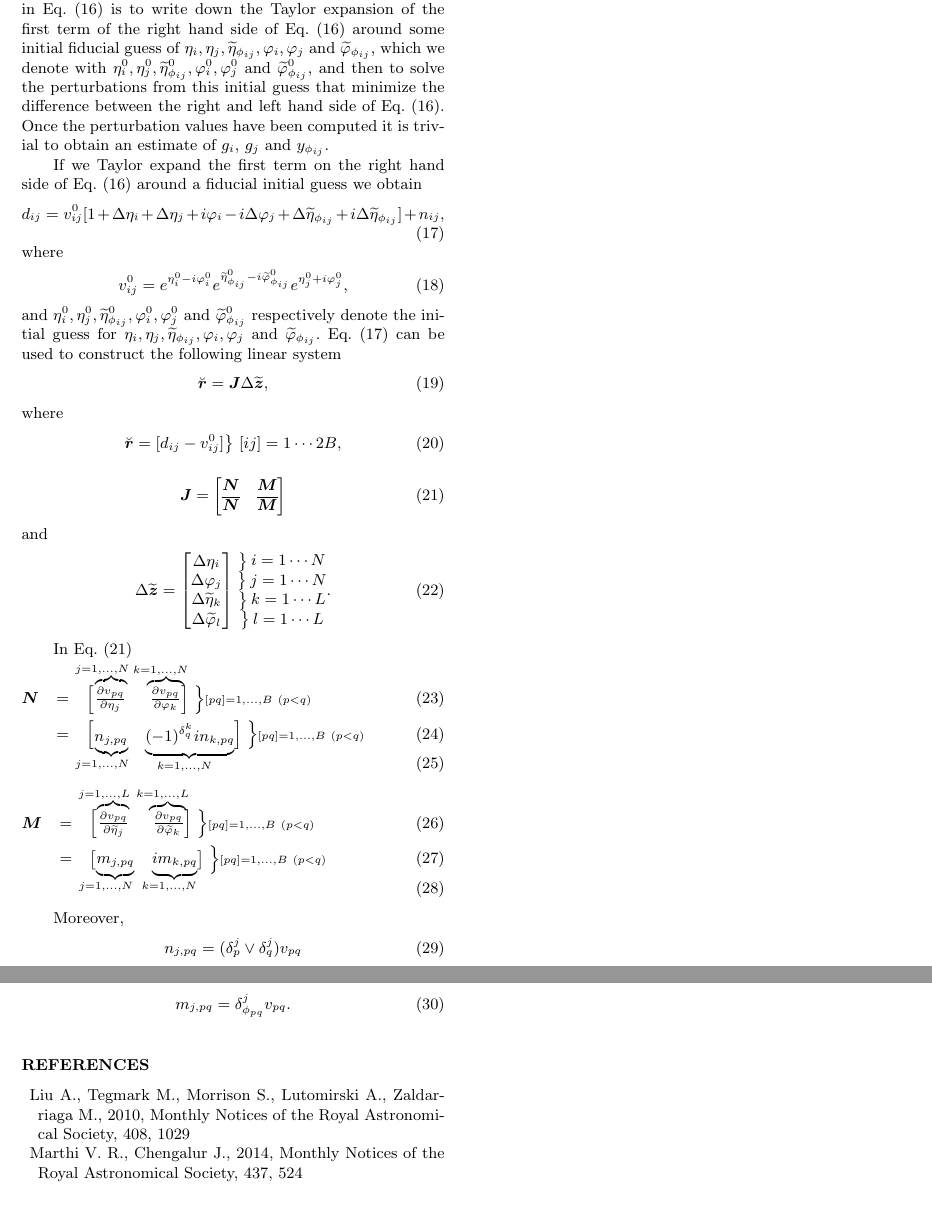
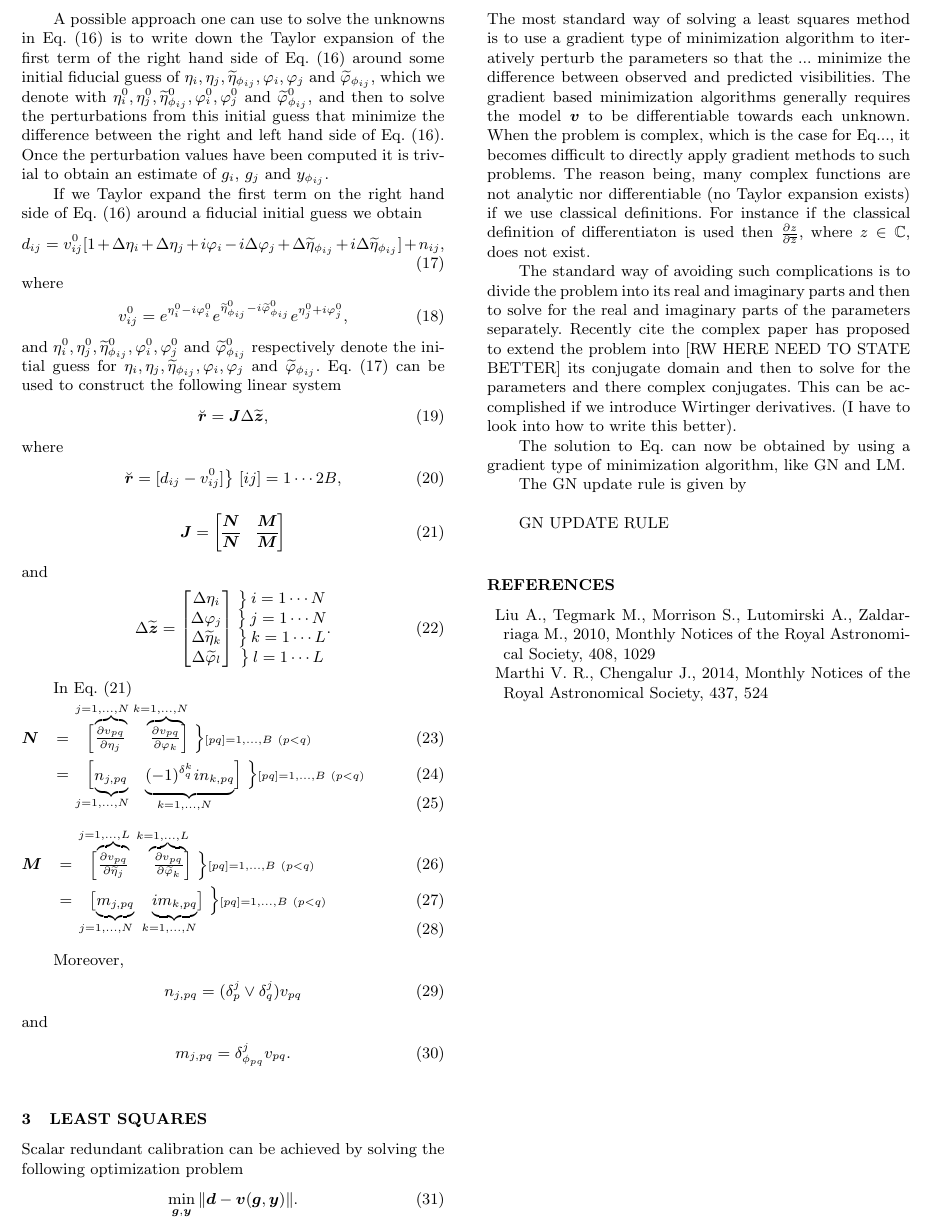
Before and after one commit to Trienko/redundant_calibration, a LaTeX paper (paper.tex): two parts of page 4 of 4 before the commit and part of page 4 of 4 after it, the two joined at a grey line, cut at the place of the change, the shorter picture padded with empty space. Compiled offline with pdfLaTeX; a LaTeX package or settings file that is missing is left out.

Commit message:
added some intro tex in the derivation of redundant stefcal

```diff
--- a/paper.tex
+++ b/paper.tex
@@ -401,6 +401,33 @@ and
 m_{j,pq} = \delta_{\phi_{pq}}^{j} v_{pq}.
 \end{equation}
 
+\section{Least Squares}
+Scalar redundant calibration can be achieved by solving the following optimization problem
+\begin{equation}
+\min_{\bg,\by} \|\bd - \bv(\bg,\by)\|.
+\end{equation}
+The most standard way of solving a least squares method is to use a gradient type of minimization algorithm to iteratively perturb the parameters so that the ... minimize the
+difference between observed and predicted visibilities. The gradient based minimization algorithms generally requires the model $\bv$ to be differentiable
+towards each unknown. When the problem is complex, which is the case for Eq..., it becomes difficult to directly apply gradient methods to such problems. The reason being,
+many complex functions are not analytic nor differentiable (no Taylor expansion exists) if we use classical definitions. For instance if the
+classical definition of differentiaton is used then $\frac{\partial z}{\partial \conj{z}}$, where $z \in \mathbb{C}$, does not exist.
+
+The standard way of avoiding such complications is to divide the problem into its real and imaginary parts and then to solve for the real and imaginary parts of the parameters separately.
+Recently cite the complex paper has proposed to extend the problem into [RW HERE NEED TO STATE BETTER] its conjugate domain and then to solve for the parameters and there complex conjugates. This can be accomplished
+if we introduce Wirtinger derivatives. (I have to look into how to write this better).
+
+The solution to Eq. can now be obtained by using a gradient type of minimization algorithm, like GN and LM.
+
+The GN update rule is given by\\
+
+GN UPDATE RULE
+
+
+
+
+
+
+
 % fiducial initial guess
 %
 % The following partial derivatives are now easily computed
```
